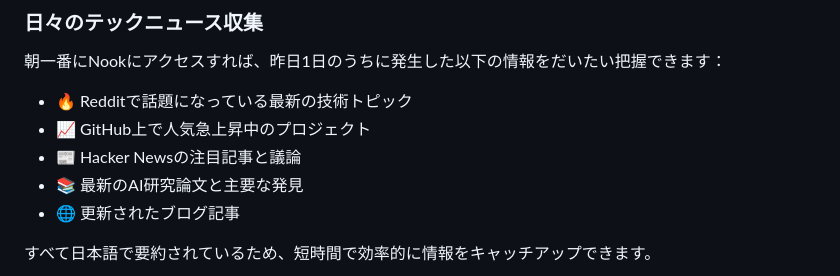
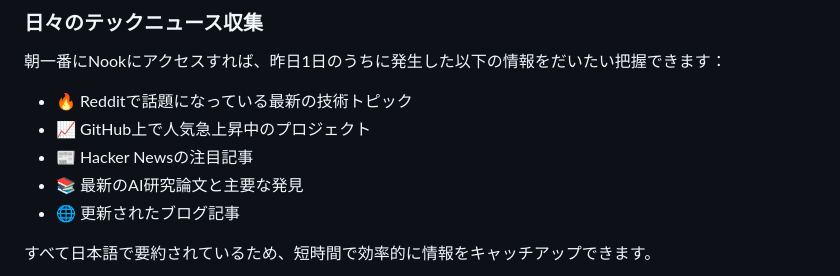
Before and after one commit to yuru-sha/nook, a Markdown page: README.md, the part around the change. Drawn GitHub-style.

```diff
--- a/README.md
+++ b/README.md
@@ -223,7 +223,7 @@ url = "https://example.com/feed.xml"
 
 - 🔥 Redditで話題になっている最新の技術トピック
 - 📈 GitHub上で人気急上昇中のプロジェクト
-- 📰 Hacker Newsの注目記事と議論
+- 📰 Hacker Newsの注目記事
 - 📚 最新のAI研究論文と主要な発見
 - 🌐 更新されたブログ記事
 
```
